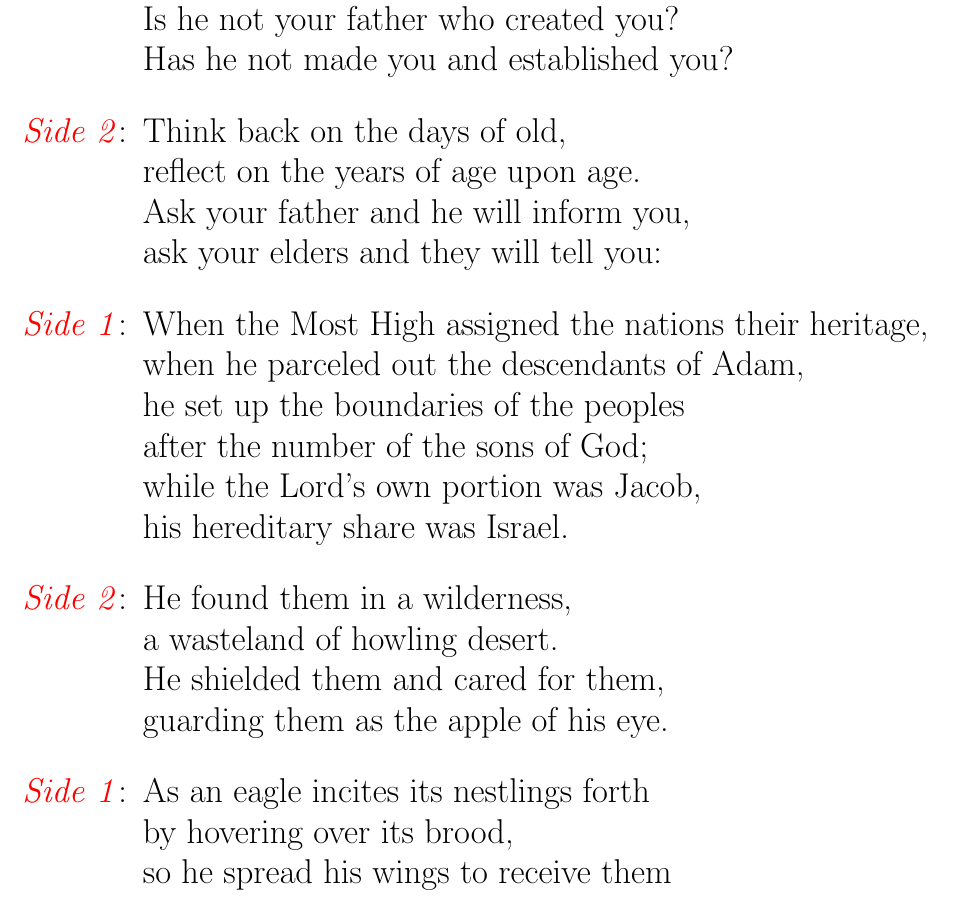
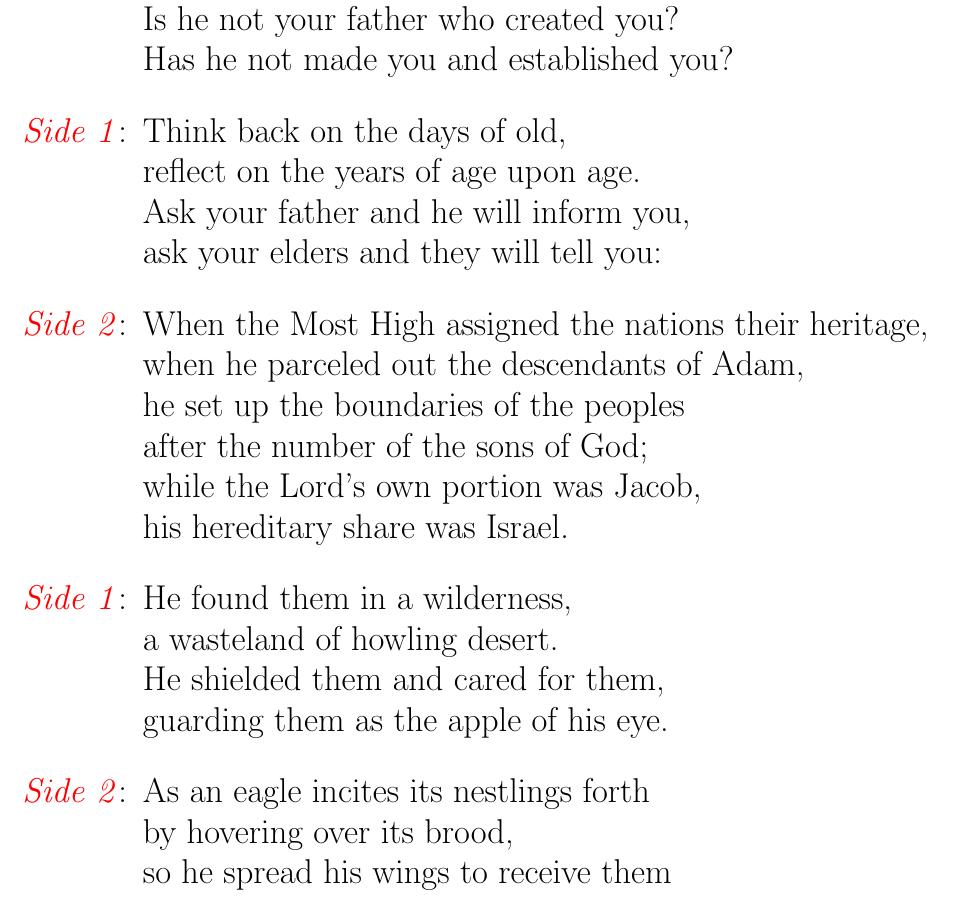
Before and after one commit to chadmeyer/breviary, a LaTeX document (OL_apostles_week_2.tex, which reads psalms/deuteronomy32_1-12.tex): part of page 3 of 8, cut so that both start at the same text. Compiled offline with pdfLaTeX.

Commit message:
Update deuteronomy32_1-12.tex

```diff
--- a/psalms/deuteronomy32_1-12.tex
+++ b/psalms/deuteronomy32_1-12.tex
@@ -19,24 +19,24 @@ O stupid and foolish people?\\*
 Is he not your father who created you? \\*
 Has he not made you and established you?
 
-\side{Side 2}Think back on the days of old, \\*
+\side{Side 1}Think back on the days of old, \\*
 reflect on the years of age upon age.\\*
 Ask your father and he will inform you, \\*
 ask your elders and they will tell you:
 
-\side{Side 1}When the Most High assigned the nations their heritage, \\*
+\side{Side 2}When the Most High assigned the nations their heritage, \\*
 when he parceled out the descendants of Adam,\\*
 he set up the boundaries of the peoples \\*
 after the number of the sons of God;\\*
 while the Lord's own portion was Jacob, \\*
 his hereditary share was Israel.
 
-\side{Side 2}He found them in a wilderness, \\*
+\side{Side 1}He found them in a wilderness, \\*
 a wasteland of howling desert.\\*
 He shielded them and cared for them, \\*
 guarding them as the apple of his eye.
 
-\side{Side 1}As an eagle incites its nestlings forth \\*
+\side{Side 2}As an eagle incites its nestlings forth \\*
 by hovering over its brood,\\*
 so he spread his wings to receive them \\*
 and bore them up on his pinions.\\*
```
Also changed, not shown: psalms/deuteronomy32_1-12.tex (4 more changed lines).
